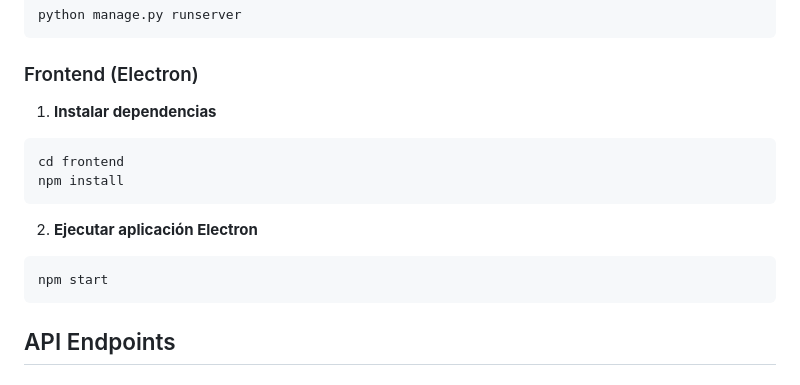
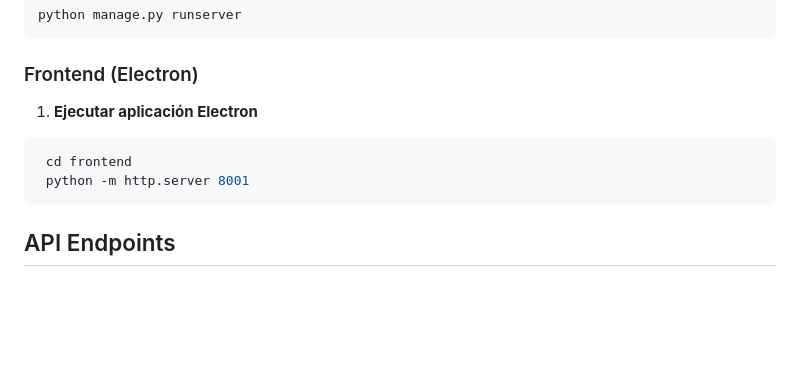
Before and after one commit to GibioNewz/Usm-temporales, a Markdown page: README.md, the part around the change. Drawn GitHub-style; blank space fills up the shorter version.

````diff
--- a/README.md
+++ b/README.md
@@ -116,15 +116,11 @@ python manage.py runserver
 
 ### Frontend (Electron)
 
-1. **Instalar dependencias**
+
+1. **Ejecutar aplicación Electron**
 ```bash
-cd frontend
-npm install
-```
-
-2. **Ejecutar aplicación Electron**
-```bash
-npm start
+ cd frontend
+ python -m http.server 8001
 ```
 
 ## API Endpoints
````
